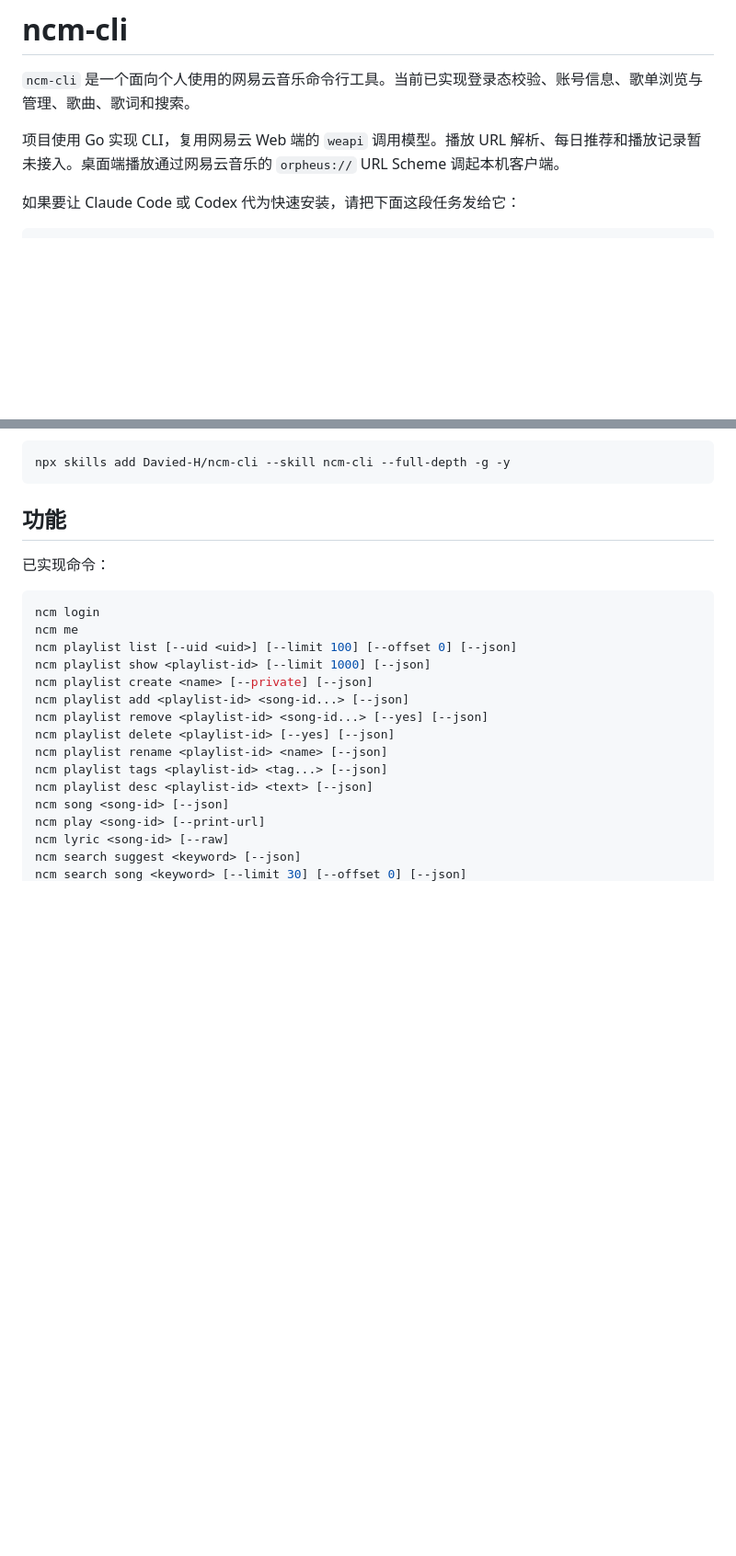
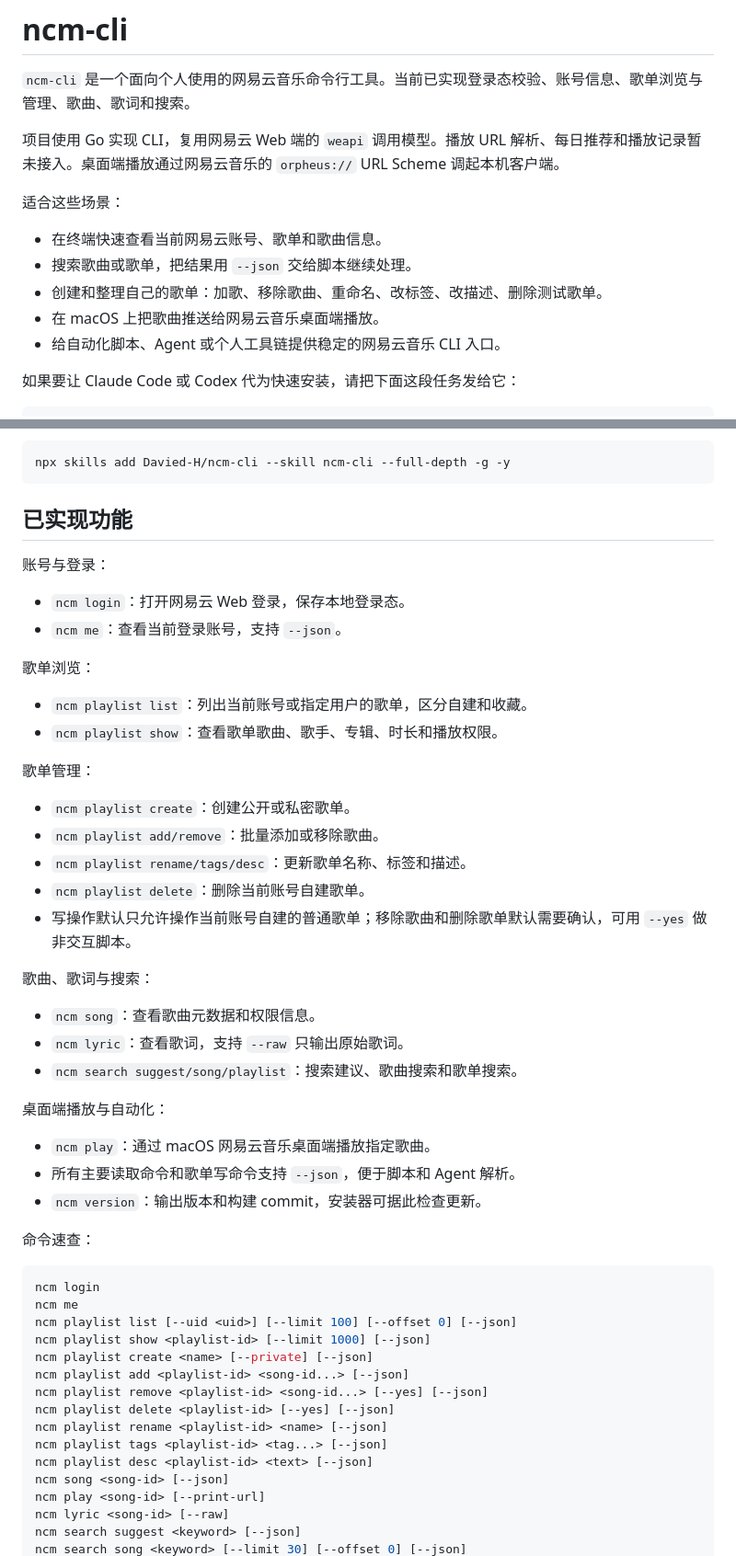
Before and after one commit to Davied-H/ncm-cli, a Markdown page: README.md, 2 parts joined by grey strips. Shown at 92% size. Drawn GitHub-style; blank space fills up the shorter version.

Commit message:
Improve README feature overview

````diff
--- a/README.md
+++ b/README.md
@@ -3,6 +3,14 @@
 `ncm-cli` 是一个面向个人使用的网易云音乐命令行工具。当前已实现登录态校验、账号信息、歌单浏览与管理、歌曲、歌词和搜索。
 
 项目使用 Go 实现 CLI，复用网易云 Web 端的 `weapi` 调用模型。播放 URL 解析、每日推荐和播放记录暂未接入。桌面端播放通过网易云音乐的 `orpheus://` URL Scheme 调起本机客户端。
+
+适合这些场景：
+
+- 在终端快速查看当前网易云账号、歌单和歌曲信息。
+- 搜索歌曲或歌单，把结果用 `--json` 交给脚本继续处理。
+- 创建和整理自己的歌单：加歌、移除歌曲、重命名、改标签、改描述、删除测试歌单。
+- 在 macOS 上把歌曲推送给网易云音乐桌面端播放。
+- 给自动化脚本、Agent 或个人工具链提供稳定的网易云音乐 CLI 入口。
 
 如果要让 Claude Code 或 Codex 代为快速安装，请把下面这段任务发给它：
 
@@ -19,9 +27,39 @@ https://github.com/Davied-H/ncm-cli/blob/main/CLAUDE_CODE_CODEX_INSTALL.md
 npx skills add Davied-H/ncm-cli --skill ncm-cli --full-depth -g -y
 ```
 
-## 功能
+## 已实现功能
 
-已实现命令：
+账号与登录：
+
+- `ncm login`：打开网易云 Web 登录，保存本地登录态。
+- `ncm me`：查看当前登录账号，支持 `--json`。
+
+歌单浏览：
+
+- `ncm playlist list`：列出当前账号或指定用户的歌单，区分自建和收藏。
+- `ncm playlist show`：查看歌单歌曲、歌手、专辑、时长和播放权限。
+
+歌单管理：
+
+- `ncm playlist create`：创建公开或私密歌单。
+- `ncm playlist add/remove`：批量添加或移除歌曲。
+- `ncm playlist rename/tags/desc`：更新歌单名称、标签和描述。
+- `ncm playlist delete`：删除当前账号自建歌单。
+- 写操作默认只允许操作当前账号自建的普通歌单；移除歌曲和删除歌单默认需要确认，可用 `--yes` 做非交互脚本。
+
+歌曲、歌词与搜索：
+
+- `ncm song`：查看歌曲元数据和权限信息。
+- `ncm lyric`：查看歌词，支持 `--raw` 只输出原始歌词。
+- `ncm search suggest/song/playlist`：搜索建议、歌曲搜索和歌单搜索。
+
+桌面端播放与自动化：
+
+- `ncm play`：通过 macOS 网易云音乐桌面端播放指定歌曲。
+- 所有主要读取命令和歌单写命令支持 `--json`，便于脚本和 Agent 解析。
+- `ncm version`：输出版本和构建 commit，安装器可据此检查更新。
+
+命令速查：
 
 ```bash
 ncm login
````
